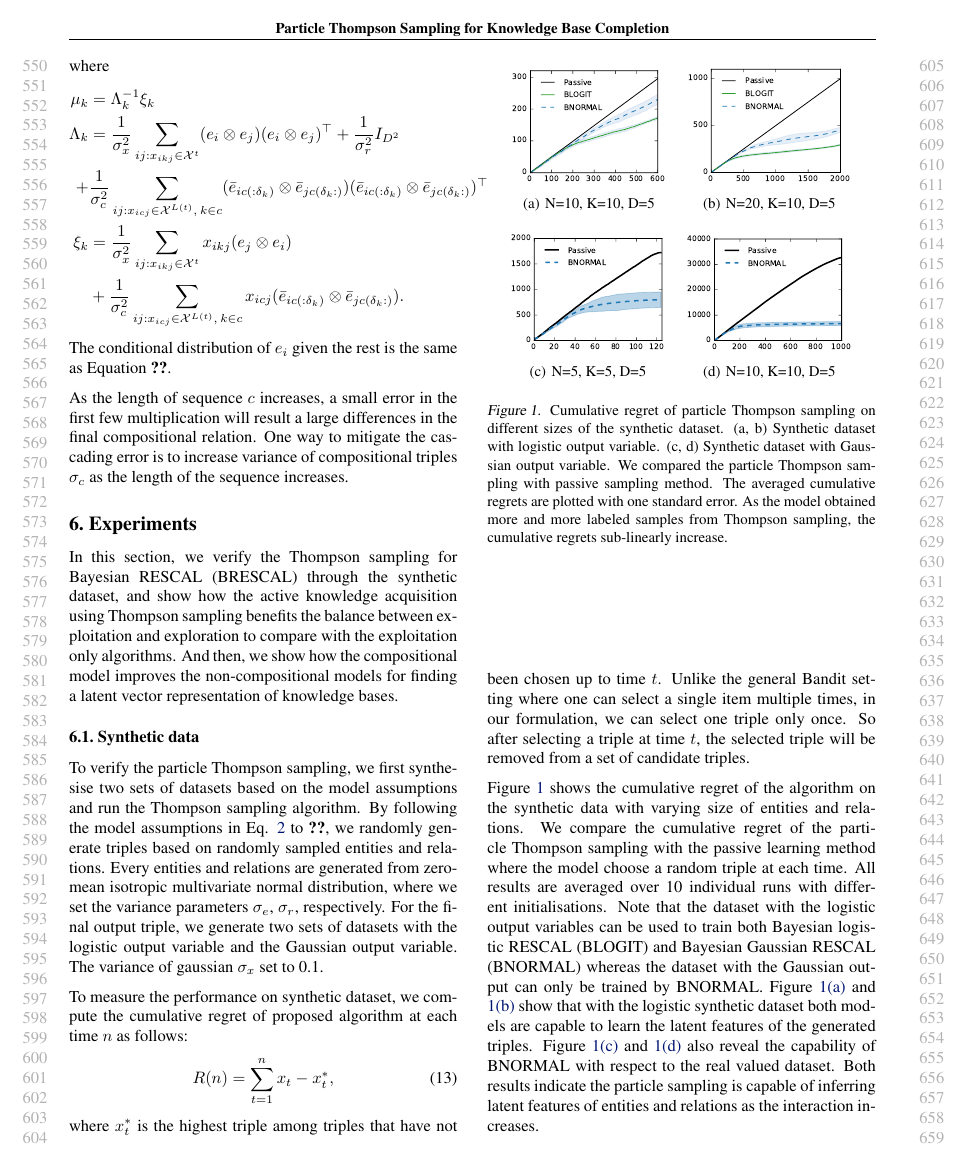
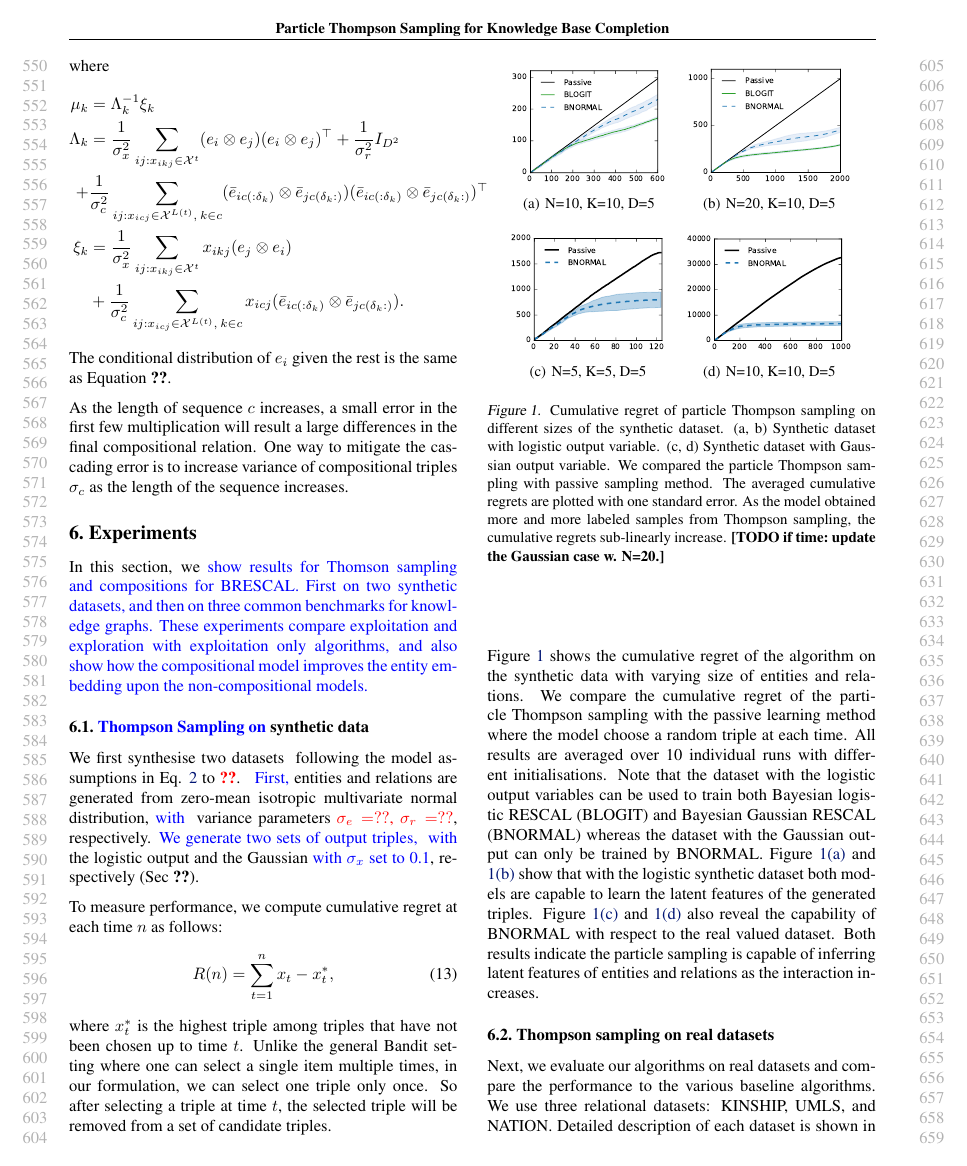
Before and after one commit to dongwookim-ml/almc, a LaTeX paper (paper/icml2016.tex, which reads paper/experiments.tex): page 6 of 9. Compiled offline with pdfLaTeX.

Commit message:
intermediate commit, sec 6.1

```diff
--- a/paper/experiments.tex
+++ b/paper/experiments.tex
@@ -1,12 +1,18 @@
 %!TEX root = ./icml2016.tex
 \section{Experiments}
-In this section, we verify the Thompson sampling for Bayesian RESCAL (BRESCAL)
-through the synthetic dataset, and show how
-the active knowledge acquisition using Thompson sampling benefits the balance between exploitation and exploration
+In this section, we
+\rev{show results for Thomson sampling and compositions for BRESCAL.
+First on two synthetic datasets, and then on three common benchmarks for knowledge graphs.}
+\eat{verify the Thompson sampling for Bayesian RESCAL (BRESCAL)
+through a synthetic dataset, and show how the active knowledge acquisition using Thompson sampling benefits the balance between exploitation and exploration
 to compare with the exploitation only algorithms. And then, we show how the compositional model
 improves the non-compositional models for finding a latent vector representation of knowledge bases.
+}\rev{These experiments compare exploitation and exploration
+ with exploitation only algorithms, and also show how the compositional model
+improves the entity embedding upon the non-compositional models. }
+%%LX: second sentence can be cut if we need space.
 
-\subsection{Synthetic data}
+\subsection{\rev{Thompson Sampling on }synthetic data}
 \begin{figure}[t]
 	\centering
 	\subfigure[N=10, K=10, D=5\label{fig:syn1}]{
@@ -30,19 +36,23 @@ improves the non-compositional models for finding a latent vector representation
 	We compared the particle Thompson sampling with passive sampling method.
 	The averaged cumulative regrets are plotted with one standard error.
 	As the model obtained more and more labeled samples from Thompson sampling,
-	the cumulative regrets sub-linearly increase.}
+	the cumulative regrets sub-linearly increase.\TODO{TODO if time}{update the Gaussian case w. N=20.}}
 \end{figure}
 
-To verify the particle Thompson sampling, we first synthesise two sets of datasets based on the model assumptions and run
-the Thompson sampling algorithm. By following the model assumptions in Eq. \ref{eqn:entity_gen} to
-\ref{eqn:triple_gen}, we randomly generate triples based on randomly sampled entities and relations. Every
-entities and relations are generated from zero-mean isotropic multivariate normal distribution, where we set
-the variance parameters $\sigma_e$, $\sigma_r$, respectively.
-For the final output triple, we generate two sets of datasets with the logistic output variable and the Gaussian output variable.
-The variance of gaussian $\sigma_x$ set to 0.1.
+\eat{To verify the particle Thompson sampling, }We first synthesise two \eat{sets of }datasets
+\eat{based on the model assumptions and run the Thompson sampling algorithm. By }
+following the model assumptions in Eq. \ref{eqn:entity_gen} to
+\verify{\ref{eqn:triple_gen}}.
+\eat{We randomly generate triples based on randomly sampled entities and relations. Every }
+\rev{First, }entities and relations are generated from zero-mean isotropic multivariate normal distribution, \eat{where we set }\rev{with }
+variance parameters \verify{$\sigma_e=??$, $\sigma_r=??$}, respectively.
+\rev{We generate two sets of \eat{the final}output triples,}
+\eat{we generate two sets of datasets with }
+\rev{with} the logistic output \eat{output variable }and the Gaussian \rev{with $\sigma_x$ set to 0.1}\eat{ variable}, respectively (Sec~\ref{sec:brescal}).
+\eat{The variance of gaussian $\sigma_x$ set to 0.1.}
 
-To measure the performance on synthetic dataset, we compute the cumulative regret of proposed algorithm at
-each time $n$ as follows:
+To measure performance\eat{ on synthetic dataset}, we compute cumulative regret
+\eat{of proposed algorithm }at each time $n$ as follows:
 \begin{align}
 R(n) = \sum_{t=1}^{n} x_t - x^{*}_t,
 \end{align}
```
